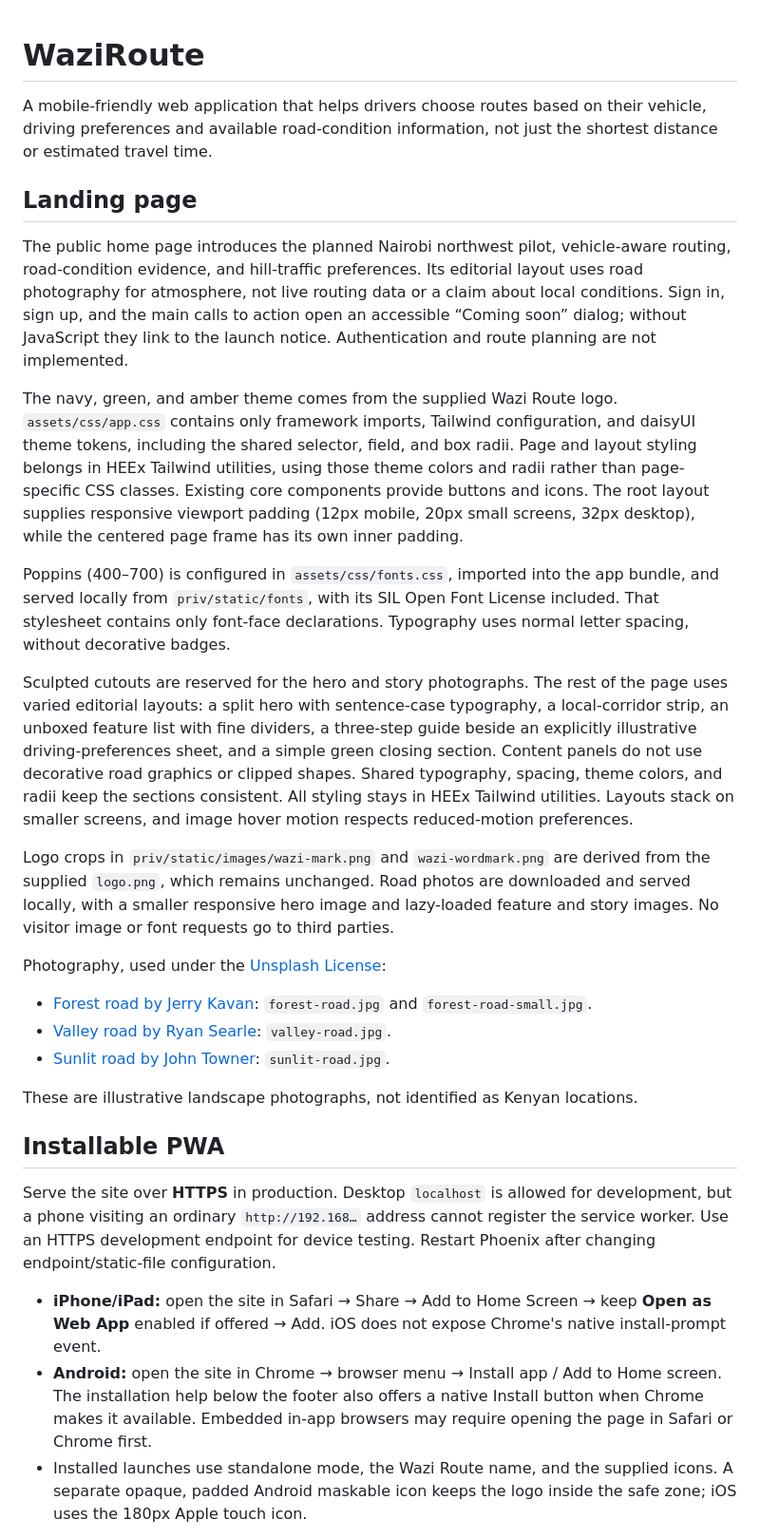
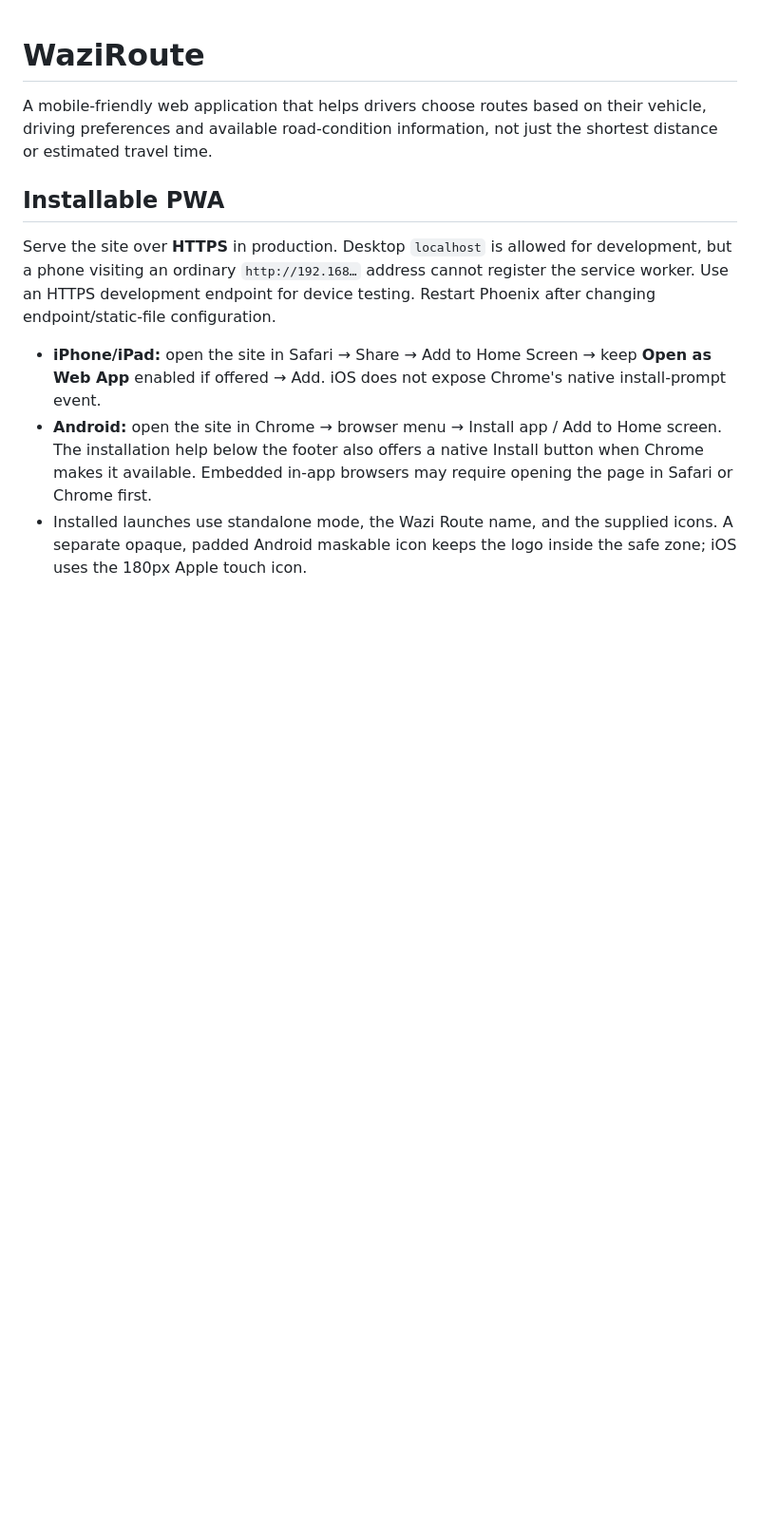
Before and after one commit to petermirithu/Wazi-Route, a Markdown page: README.md, the part around the change. Shown at 95% size. Drawn GitHub-style; blank space fills up the shorter version.

Commit message:
remove irrelevant text from readme

```diff
--- a/README.md
+++ b/README.md
@@ -1,29 +1,7 @@
 # WaziRoute
 A mobile-friendly web application that helps drivers choose routes based on their vehicle, driving preferences and available road-condition information, not just the shortest distance or estimated travel time.
 
-
-## Landing page
-
-The public home page introduces the planned Nairobi northwest pilot, vehicle-aware routing, road-condition evidence, and hill-traffic preferences. Its editorial layout uses road photography for atmosphere, not live routing data or a claim about local conditions. Sign in, sign up, and the main calls to action open an accessible “Coming soon” dialog; without JavaScript they link to the launch notice. Authentication and route planning are not implemented.
-
-The navy, green, and amber theme comes from the supplied Wazi Route logo. `assets/css/app.css` contains only framework imports, Tailwind configuration, and daisyUI theme tokens, including the shared selector, field, and box radii. Page and layout styling belongs in HEEx Tailwind utilities, using those theme colors and radii rather than page-specific CSS classes. Existing core components provide buttons and icons. The root layout supplies responsive viewport padding (12px mobile, 20px small screens, 32px desktop), while the centered page frame has its own inner padding.
-
-Poppins (400–700) is configured in `assets/css/fonts.css`, imported into the app bundle, and served locally from `priv/static/fonts`, with its SIL Open Font License included. That stylesheet contains only font-face declarations. Typography uses normal letter spacing, without decorative badges.
-
-Sculpted cutouts are reserved for the hero and story photographs. The rest of the page uses varied editorial layouts: a split hero with sentence-case typography, a local-corridor strip, an unboxed feature list with fine dividers, a three-step guide beside an explicitly illustrative driving-preferences sheet, and a simple green closing section. Content panels do not use decorative road graphics or clipped shapes. Shared typography, spacing, theme colors, and radii keep the sections consistent. All styling stays in HEEx Tailwind utilities. Layouts stack on smaller screens, and image hover motion respects reduced-motion preferences.
-
-Logo crops in `priv/static/images/wazi-mark.png` and `wazi-wordmark.png` are derived from the supplied `logo.png`, which remains unchanged. Road photos are downloaded and served locally, with a smaller responsive hero image and lazy-loaded feature and story images. No visitor image or font requests go to third parties.
-
-Photography, used under the [Unsplash License](https://unsplash.com/license):
-
-- [Forest road by Jerry Kavan](https://unsplash.com/photos/vv-oEGlN-4E): `forest-road.jpg` and `forest-road-small.jpg`.
-- [Valley road by Ryan Searle](https://unsplash.com/photos/uOz71GyDVpo): `valley-road.jpg`.
-- [Sunlit road by John Towner](https://unsplash.com/photos/3Kv48NS4WUU): `sunlit-road.jpg`.
-
-These are illustrative landscape photographs, not identified as Kenyan locations.
-
 ## Installable PWA
-
 Serve the site over **HTTPS** in production. Desktop `localhost` is allowed for development, but a phone visiting an ordinary `http://192.168…` address cannot register the service worker. Use an HTTPS development endpoint for device testing. Restart Phoenix after changing endpoint/static-file configuration.
 
 - **iPhone/iPad:** open the site in Safari → Share → Add to Home Screen → keep **Open as Web App** enabled if offered → Add. iOS does not expose Chrome's native install-prompt event.
```
